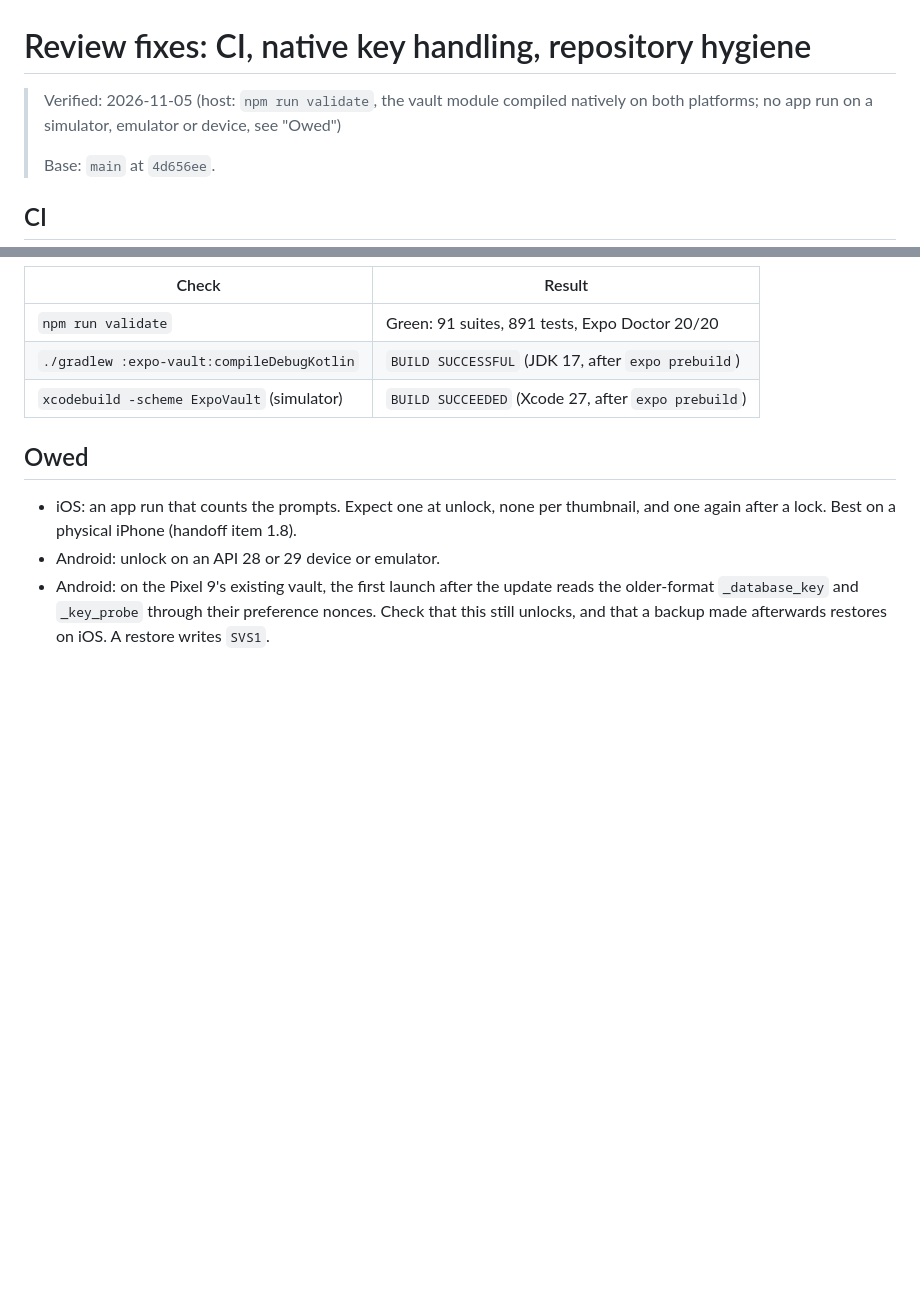
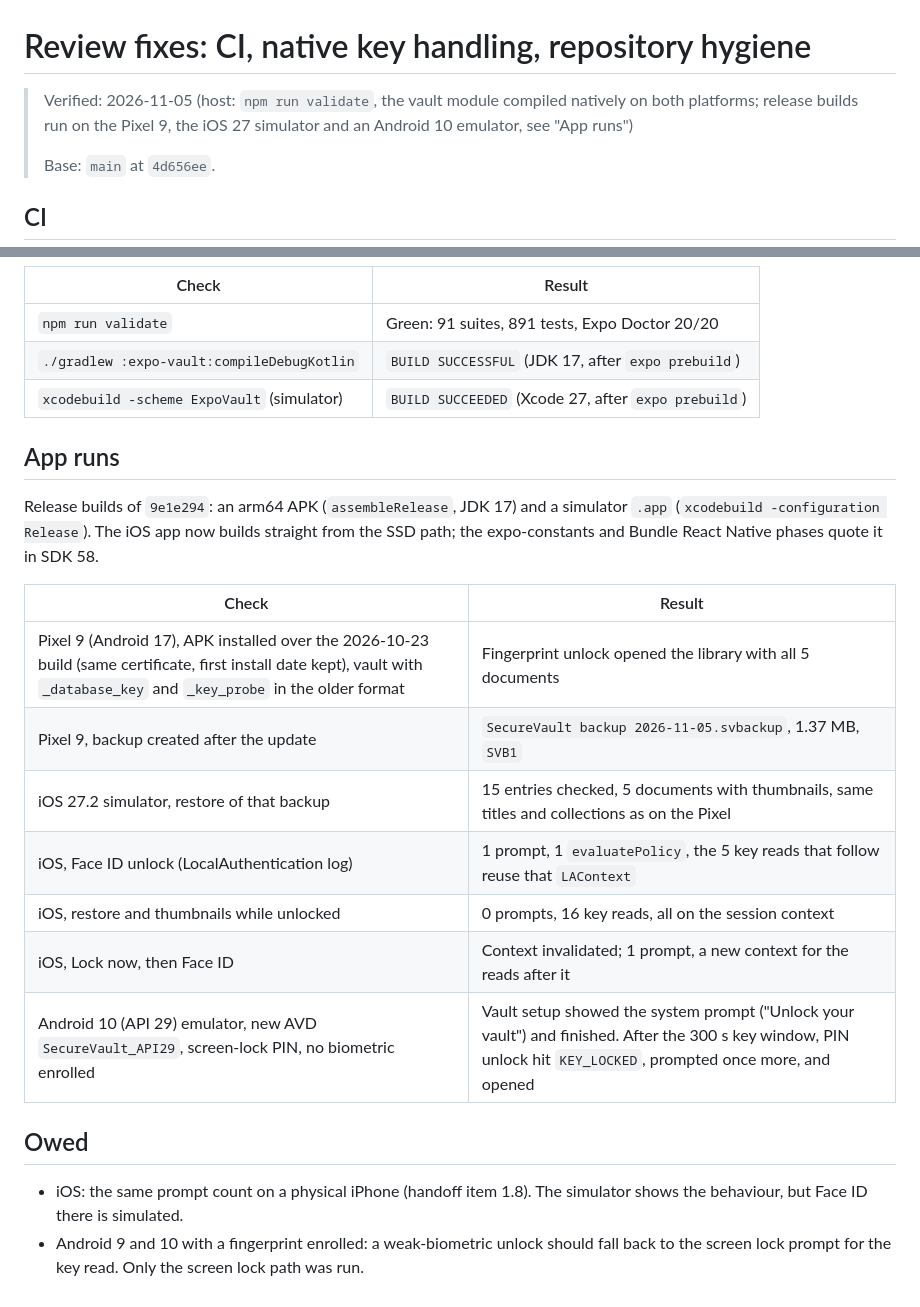
Before and after one commit to naderalfakesh/secure-vault, a Markdown page: docs/verification/review-fixes.md, 2 parts joined by grey strips. Rendered like a GitHub page; blank space fills up the shorter version.

Commit message:
docs: record the device runs of the review fixes

```diff
--- a/docs/verification/review-fixes.md
+++ b/docs/verification/review-fixes.md
@@ -1,8 +1,8 @@
 # Review fixes: CI, native key handling, repository hygiene
 
 > Verified: 2026-11-05 (host: `npm run validate`, the vault module compiled
-> natively on both platforms; no app run on a simulator, emulator or device,
-> see "Owed")
+> natively on both platforms; release builds run on the Pixel 9, the iOS 27
+> simulator and an Android 10 emulator, see "App runs")
 >
 > Base: `main` at `4d656ee`.
 
@@ -91,13 +91,27 @@ iOS `put` now writes with `.atomic`, like its restore path already did.
 | `./gradlew :expo-vault:compileDebugKotlin` | `BUILD SUCCESSFUL` (JDK 17, after `expo prebuild`)  |
 | `xcodebuild -scheme ExpoVault` (simulator) | `BUILD SUCCEEDED` (Xcode 27, after `expo prebuild`) |
 
+## App runs
+
+Release builds of `9e1e294`: an arm64 APK (`assembleRelease`, JDK 17) and a
+simulator `.app` (`xcodebuild -configuration Release`). The iOS app now builds
+straight from the SSD path; the expo-constants and Bundle React Native phases
+quote it in SDK 58.
+
+| Check                                                                                                                                                                      | Result                                                                                                                                                           |
+| -------------------------------------------------------------------------------------------------------------------------------------------------------------------------- | ---------------------------------------------------------------------------------------------------------------------------------------------------------------- |
+| Pixel 9 (Android 17), APK installed over the 2026-10-23 build (same certificate, first install date kept), vault with `_database_key` and `_key_probe` in the older format | Fingerprint unlock opened the library with all 5 documents                                                                                                       |
+| Pixel 9, backup created after the update                                                                                                                                   | `SecureVault backup 2026-11-05.svbackup`, 1.37 MB, `SVB1`                                                                                                        |
+| iOS 27.2 simulator, restore of that backup                                                                                                                                 | 15 entries checked, 5 documents with thumbnails, same titles and collections as on the Pixel                                                                     |
+| iOS, Face ID unlock (LocalAuthentication log)                                                                                                                              | 1 prompt, 1 `evaluatePolicy`, the 5 key reads that follow reuse that `LAContext`                                                                                 |
+| iOS, restore and thumbnails while unlocked                                                                                                                                 | 0 prompts, 16 key reads, all on the session context                                                                                                              |
+| iOS, Lock now, then Face ID                                                                                                                                                | Context invalidated; 1 prompt, a new context for the reads after it                                                                                              |
+| Android 10 (API 29) emulator, new AVD `SecureVault_API29`, screen-lock PIN, no biometric enrolled                                                                          | Vault setup showed the system prompt ("Unlock your vault") and finished. After the 300 s key window, PIN unlock hit `KEY_LOCKED`, prompted once more, and opened |
+
 ## Owed
 
-- iOS: an app run that counts the prompts. Expect one at unlock, none per
-  thumbnail, and one again after a lock. Best on a physical iPhone (handoff
-  item 1.8).
-- Android: unlock on an API 28 or 29 device or emulator.
-- Android: on the Pixel 9's existing vault, the first launch after the update
-  reads the older-format `_database_key` and `_key_probe` through their
-  preference nonces. Check that this still unlocks, and that a backup made
-  afterwards restores on iOS. A restore writes `SVS1`.
+- iOS: the same prompt count on a physical iPhone (handoff item 1.8). The
+  simulator shows the behaviour, but Face ID there is simulated.
+- Android 9 and 10 with a fingerprint enrolled: a weak-biometric unlock should
+  fall back to the screen lock prompt for the key read. Only the screen lock
+  path was run.
```
